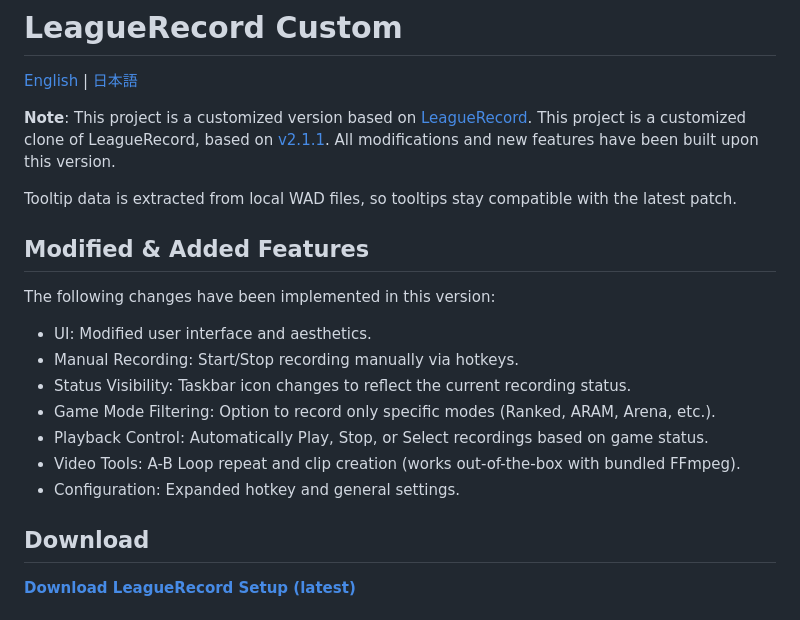
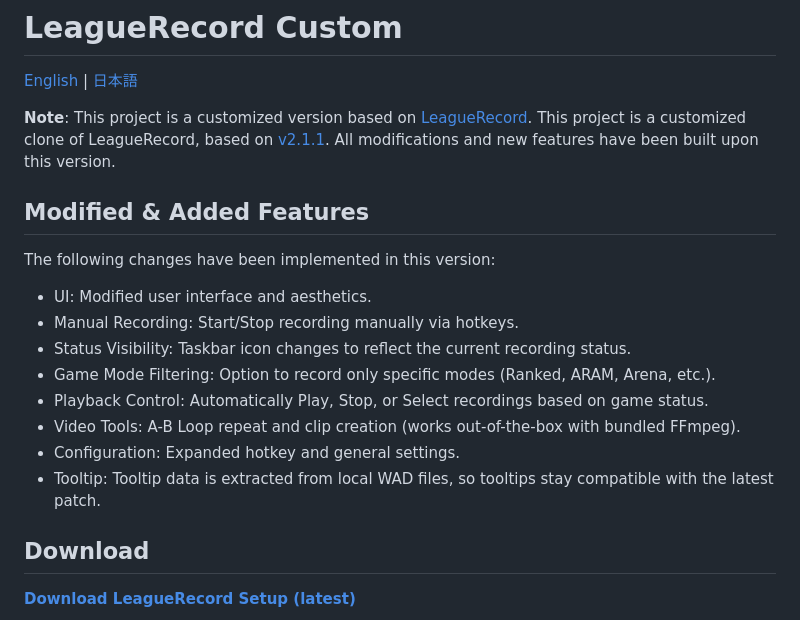
Before and after one commit to arasan95/league_record_custom, a Markdown page: readme.md, the part around the change. Rendered like a GitHub page.

```diff
--- a/readme.md
+++ b/readme.md
@@ -6,7 +6,6 @@
 This project is a customized clone of LeagueRecord, based on [v2.1.1](https://github.com/FFFFFFFXXXXXXX/league_record/releases/tag/v2.1.1).
 All modifications and new features have been built upon this version.
 
-Tooltip data is extracted from local WAD files, so tooltips stay compatible with the latest patch.
 
 ## Modified & Added Features
 
@@ -19,6 +18,7 @@ The following changes have been implemented in this version:
 - Playback Control: Automatically Play, Stop, or Select recordings based on game status.
 - Video Tools: A-B Loop repeat and clip creation (works out-of-the-box with bundled FFmpeg).
 - Configuration: Expanded hotkey and general settings.
+- Tooltip: Tooltip data is extracted from local WAD files, so tooltips stay compatible with the latest patch.
 
 ## Download
 
```
Also changed, not shown: README_ja.md (+1 -1 lines).
